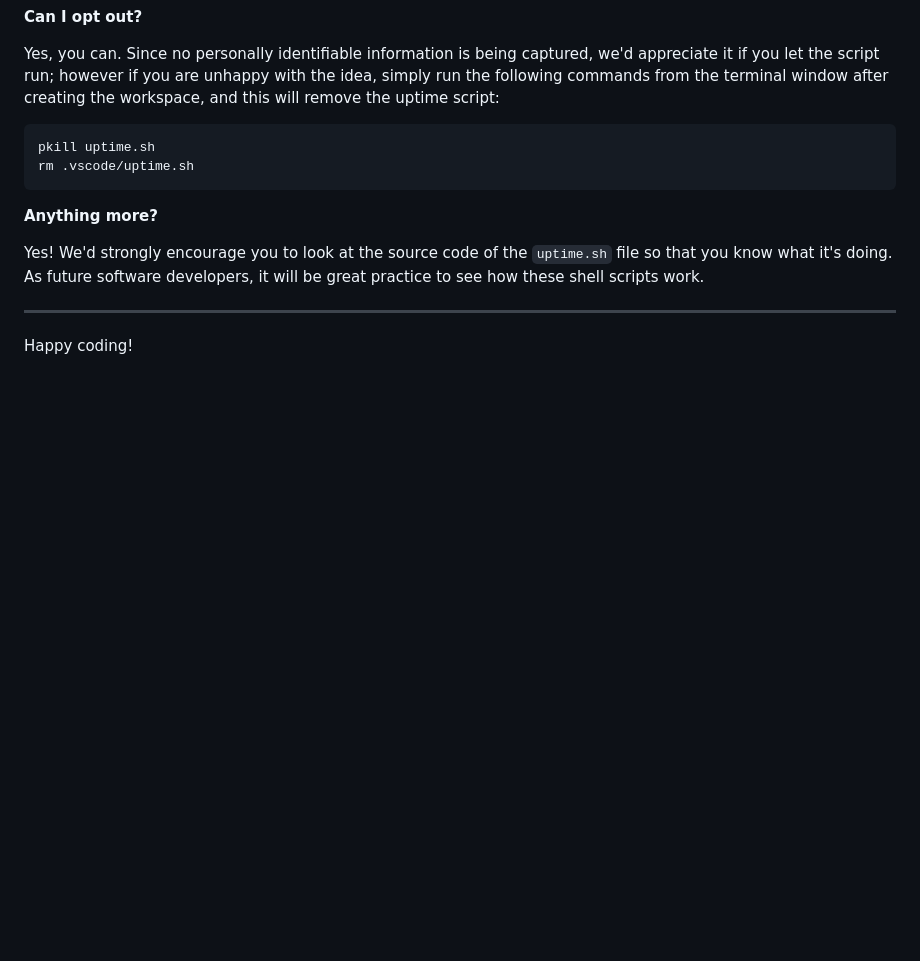
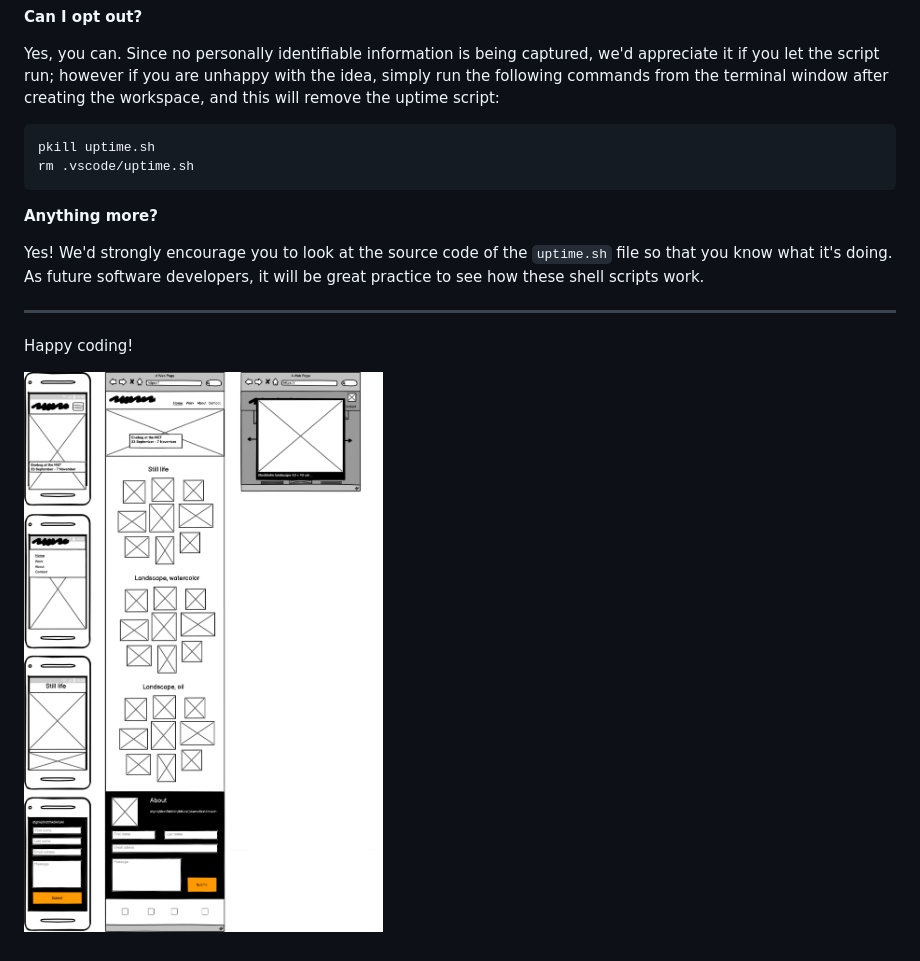
Before and after one commit to GustafEnebog/CODE-project-1, a Markdown page: README.md, the part around the change. Rendered like a GitHub page; pictures changed too: Wireframe-p1.png (added); blank space fills up the shorter version.

```diff
--- a/README.md
+++ b/README.md
@@ -139,3 +139,9 @@ Yes! We'd strongly encourage you to look at the source code of the `uptime.sh` f
 ---
 
 Happy coding!
+
+
+
+
+
+![Wireframe](Wireframe-p1.png "initial wireframe")
```
Also changed, not shown: 2 other files.
